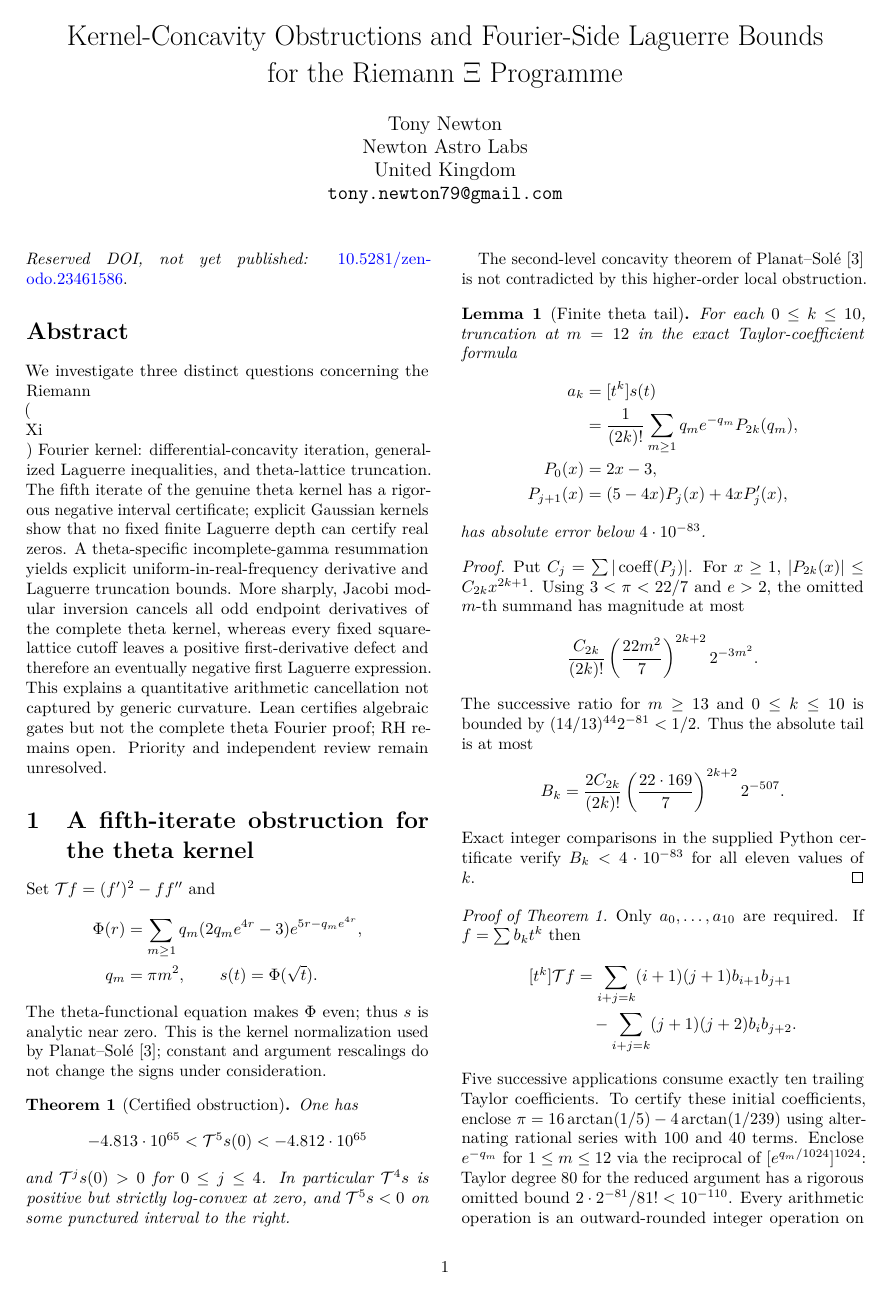
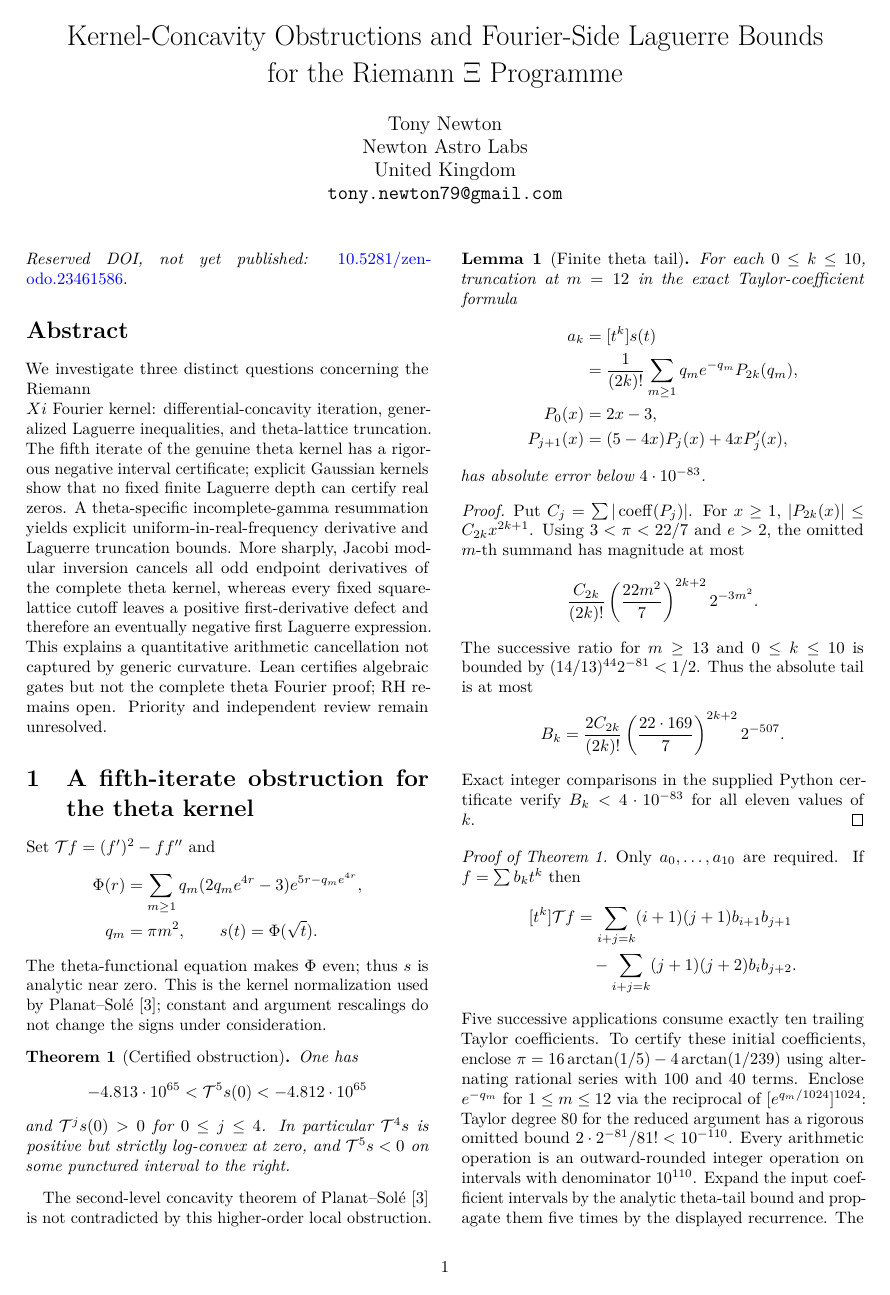
Before and after one commit to tonynewton79-web/RiemannHypothesis, a LaTeX paper (paper/main.tex): page 1 of 12. Compiled offline with pdfLaTeX.

Commit message:
Correct mathematical Xi typography in abstract

```diff
--- a/paper/main.tex
+++ b/paper/main.tex
@@ -15,7 +15,7 @@
 \noindent\textit{Reserved DOI, not yet published:}
 \href{https://doi.org/10.5281/zenodo.23461586}{10.5281/zenodo.23461586}.
 \begin{abstract}
-We investigate three distinct questions concerning the Riemann \\(\\Xi\\)
+We investigate three distinct questions concerning the Riemann $\\Xi$
 Fourier kernel: differential-concavity iteration, generalized
 Laguerre inequalities, and theta-lattice truncation.
 The fifth iterate of the genuine theta kernel has a rigorous
```
